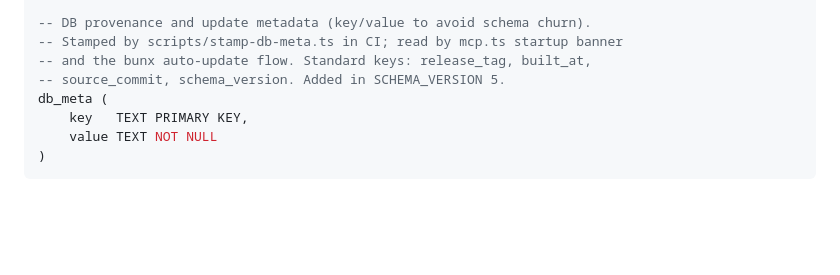
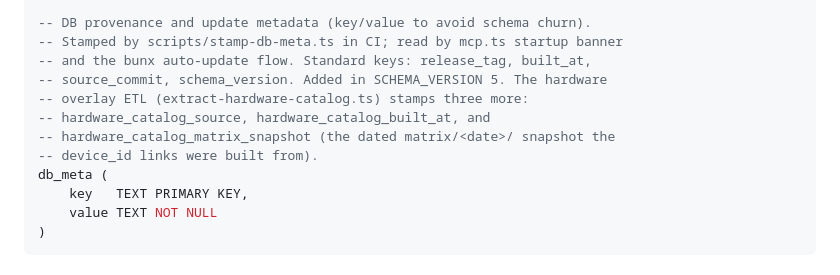
Before and after one commit to tikoci/rosetta, a Markdown page: MANUAL.md, the part around the change. GitHub-like rendering; blank space fills up the shorter version.

Commit message:
MANUAL: document the hardware-overlay db_meta keys
extract-hardware-catalog.ts stamps hardware_catalog_source/_built_at (from #36)
and _matrix_snapshot (this PR); note them alongside the standard provenance keys
in the db_meta schema comment, per db-meta-stamping.instructions.md (keep the key
set and docs in sync).

Co-Authored-By: Claude Opus 4.8 <noreply@anthropic.com>

```diff
--- a/MANUAL.md
+++ b/MANUAL.md
@@ -632,7 +632,11 @@ glossary (
 -- DB provenance and update metadata (key/value to avoid schema churn).
 -- Stamped by scripts/stamp-db-meta.ts in CI; read by mcp.ts startup banner
 -- and the bunx auto-update flow. Standard keys: release_tag, built_at,
--- source_commit, schema_version. Added in SCHEMA_VERSION 5.
+-- source_commit, schema_version. Added in SCHEMA_VERSION 5. The hardware
+-- overlay ETL (extract-hardware-catalog.ts) stamps three more:
+-- hardware_catalog_source, hardware_catalog_built_at, and
+-- hardware_catalog_matrix_snapshot (the dated matrix/<date>/ snapshot the
+-- device_id links were built from).
 db_meta (
     key   TEXT PRIMARY KEY,
     value TEXT NOT NULL
```
